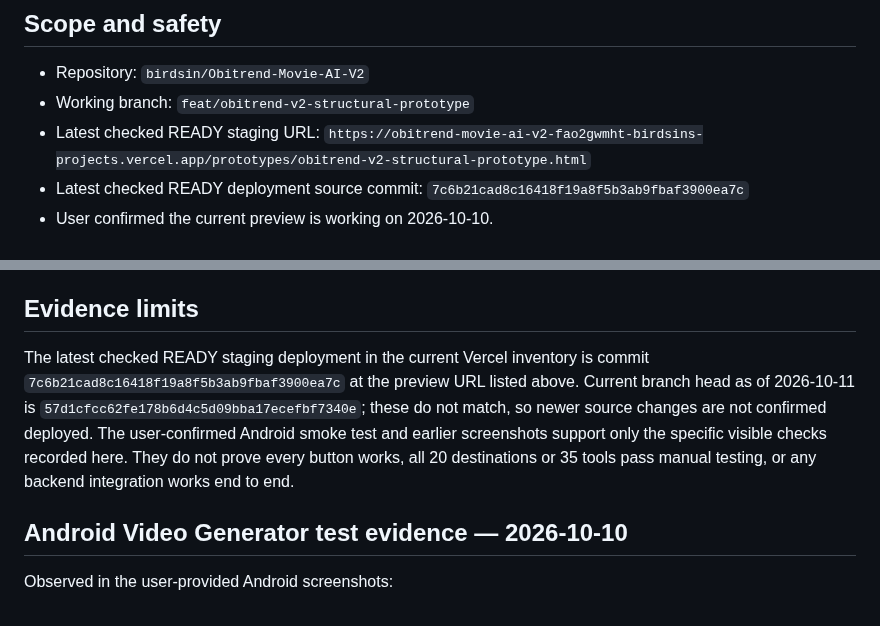
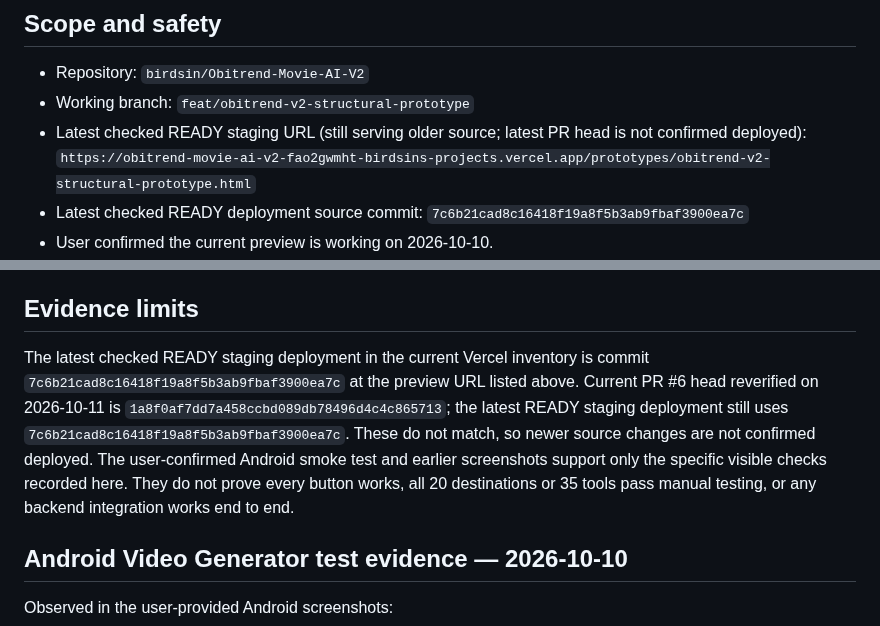
Before and after one commit to birdsin/Obitrend-Movie-AI-V2, a Markdown page: docs/OBITREND-V2-ANDROID-PREVIEW-QA-CHECKLIST.md, 2 parts joined by grey strips. Rendered like a GitHub page.

Commit message:
docs: refresh Android QA deployment evidence

```diff
--- a/docs/OBITREND-V2-ANDROID-PREVIEW-QA-CHECKLIST.md
+++ b/docs/OBITREND-V2-ANDROID-PREVIEW-QA-CHECKLIST.md
@@ -6,7 +6,7 @@ Status: manual QA checklist for the isolated structural prototype only. User con
 
 - Repository: `birdsin/Obitrend-Movie-AI-V2`
 - Working branch: `feat/obitrend-v2-structural-prototype`
-- Latest checked READY staging URL: `https://obitrend-movie-ai-v2-fao2gwmht-birdsins-projects.vercel.app/prototypes/obitrend-v2-structural-prototype.html`
+- Latest checked READY staging URL (still serving older source; latest PR head is not confirmed deployed): `https://obitrend-movie-ai-v2-fao2gwmht-birdsins-projects.vercel.app/prototypes/obitrend-v2-structural-prototype.html`
 - Latest checked READY deployment source commit: `7c6b21cad8c16418f19a8f5b3ab9fbaf3900ea7c`
 - User confirmed the current preview is working on 2026-10-10.
 - This checklist does not authorize production release, real generation, uploads, account writes, credit deductions, or payment actions.
@@ -87,7 +87,7 @@ Do not wire the prototype to live services until all of the following are indepe
 
 ## Evidence limits
 
-The latest checked READY staging deployment in the current Vercel inventory is commit `7c6b21cad8c16418f19a8f5b3ab9fbaf3900ea7c` at the preview URL listed above. Current branch head as of 2026-10-11 is `57d1cfcc62fe178b6d4c5d09bba17ecefbf7340e`; these do not match, so newer source changes are not confirmed deployed. The user-confirmed Android smoke test and earlier screenshots support only the specific visible checks recorded here. They do not prove every button works, all 20 destinations or 35 tools pass manual testing, or any backend integration works end to end.
+The latest checked READY staging deployment in the current Vercel inventory is commit `7c6b21cad8c16418f19a8f5b3ab9fbaf3900ea7c` at the preview URL listed above. Current PR #6 head reverified on 2026-10-11 is `1a8f0af7dd7a458ccbd089db78496d4c4c865713`; the latest READY staging deployment still uses `7c6b21cad8c16418f19a8f5b3ab9fbaf3900ea7c`. These do not match, so newer source changes are not confirmed deployed. The user-confirmed Android smoke test and earlier screenshots support only the specific visible checks recorded here. They do not prove every button works, all 20 destinations or 35 tools pass manual testing, or any backend integration works end to end.
 
 ## Android Video Generator test evidence — 2026-10-10
 
```
